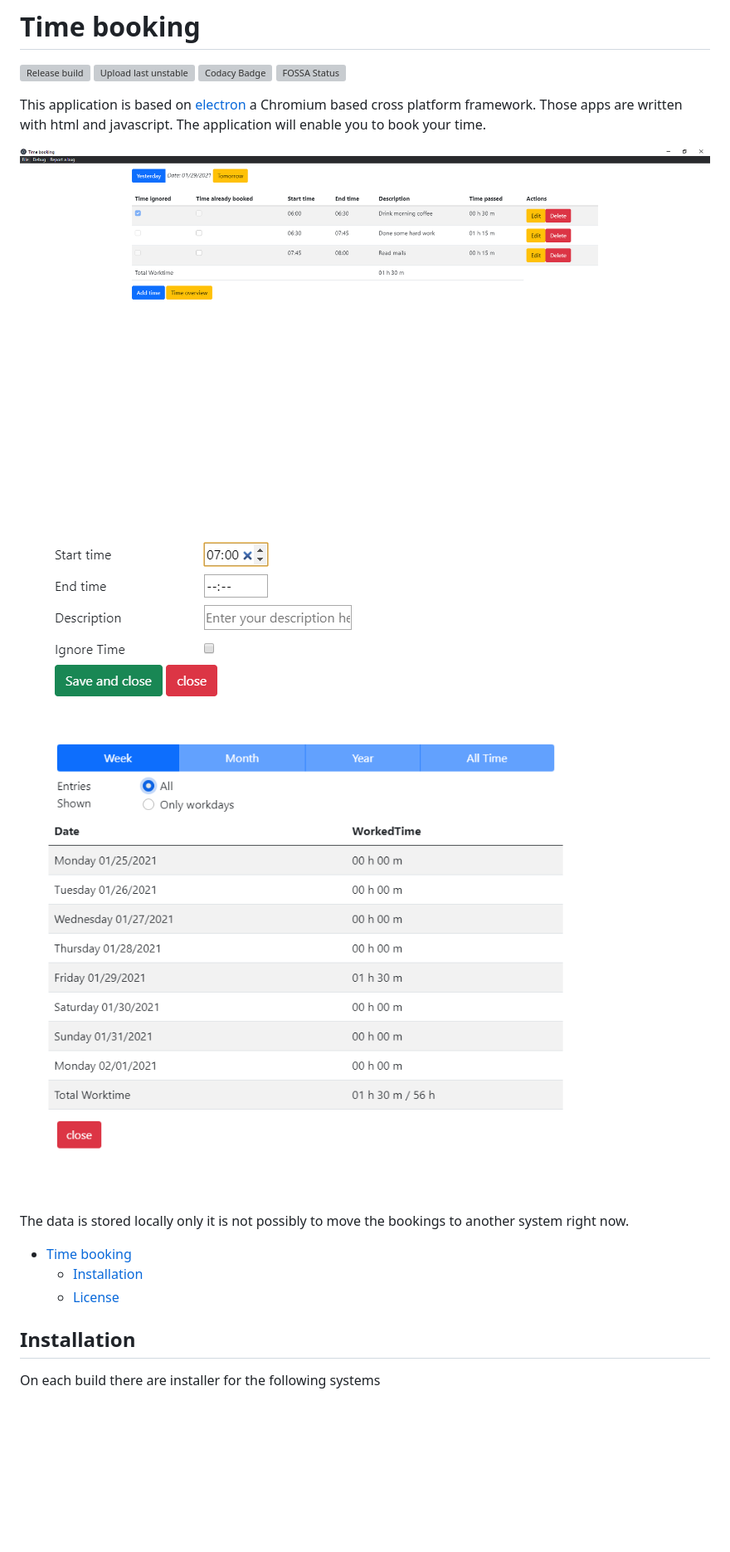
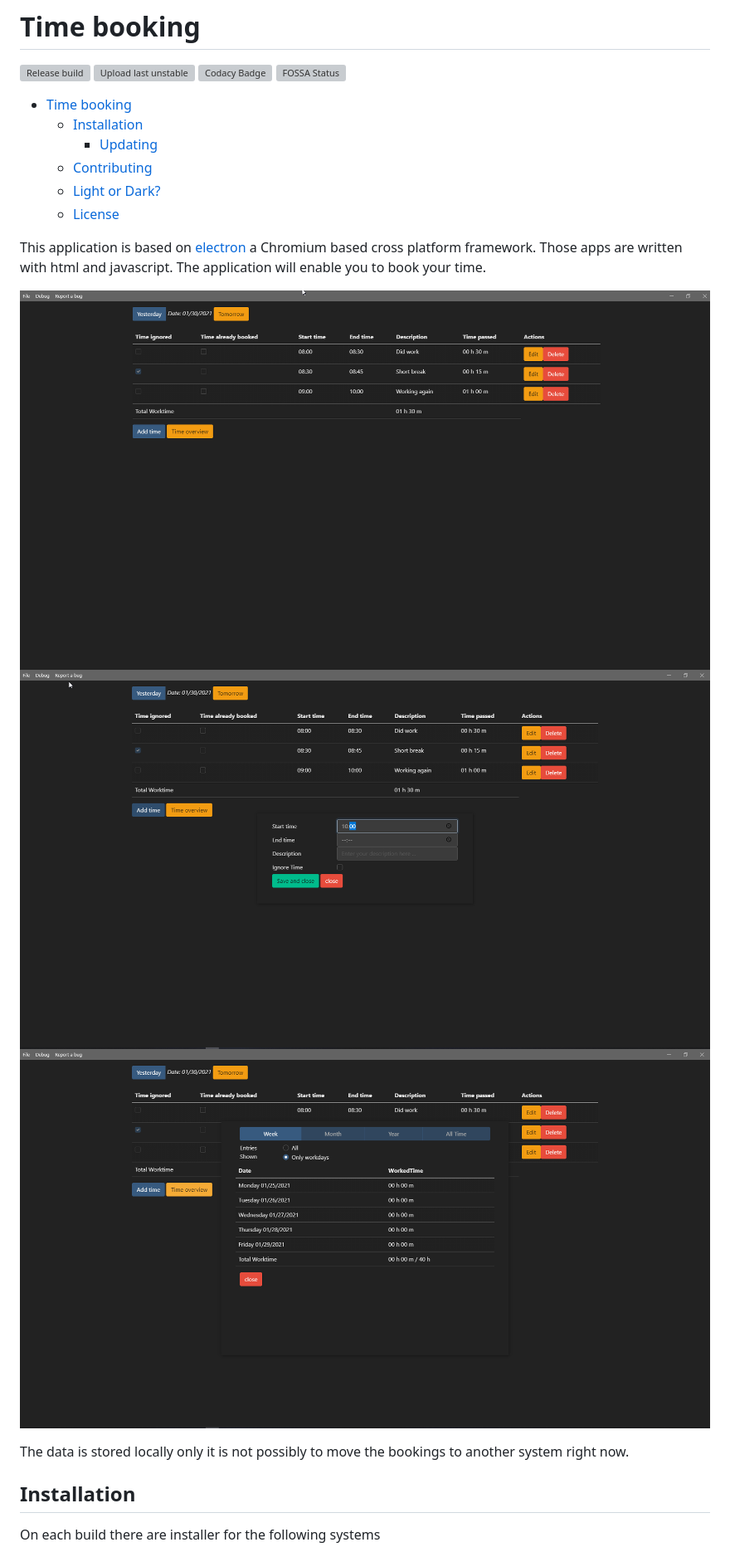
Before and after one commit to XanatosX/TimeBooking, a Markdown page: readme.md, the part around the change printed below. Shown: that part at 83% size. Rendered like a GitHub page; pictures changed too: .github/assets/addNewTime.png, .github/assets/exampleBookings.png, .github/assets/showTimeOverview.png; blank space fills up the shorter version; grey boxes are pictures that could not be loaded.

Commit message:
Chagned images
Added light images
Adding contribution
Extending readme

```diff
--- a/readme.md
+++ b/readme.md
@@ -4,6 +4,13 @@
 [![Codacy Badge](https://app.codacy.com/project/badge/Grade/04c42dbaabe641f7b7cfc81336cade7d)](https://www.codacy.com/gh/XanatosX/TimeBooking/dashboard?utm_source=github.com&amp;utm_medium=referral&amp;utm_content=XanatosX/TimeBooking&amp;utm_campaign=Badge_Grade)
 [![FOSSA Status](https://app.fossa.com/api/projects/git%2Bgithub.com%2FXanatosX%2FTimeBooking.svg?type=shield)](https://app.fossa.com/projects/git%2Bgithub.com%2FXanatosX%2FTimeBooking?ref=badge_shield)
 
+
+- [Time booking](#time-booking)
+  - [Installation](#installation)
+    - [Updating](#updating)
+  - [Contributing](#contributing)
+  - [Light or Dark?](#light-or-dark)
+  - [License](#license)
 
 This application is based on [electron] a Chromium based cross platform framework. Those apps are written with html and javascript. The application will enable you to book your time.
 
@@ -13,10 +20,6 @@ This application is based on [electron] a Chromium based cross platform framewor
 
 The data is stored locally only it is not possibly to move the bookings to another system right now.
 
-- [Time booking](#time-booking)
-  - [Installation](#installation)
-  - [License](#license)
-
 ## Installation
 
 On each build there are installer for the following systems
```
Also changed, not shown: other parts of readme.md (+23 -5 lines), CONTRIBUTING.md (added, +74 -0 lines), .github/assets/exampleBookingsLight.png (added).
